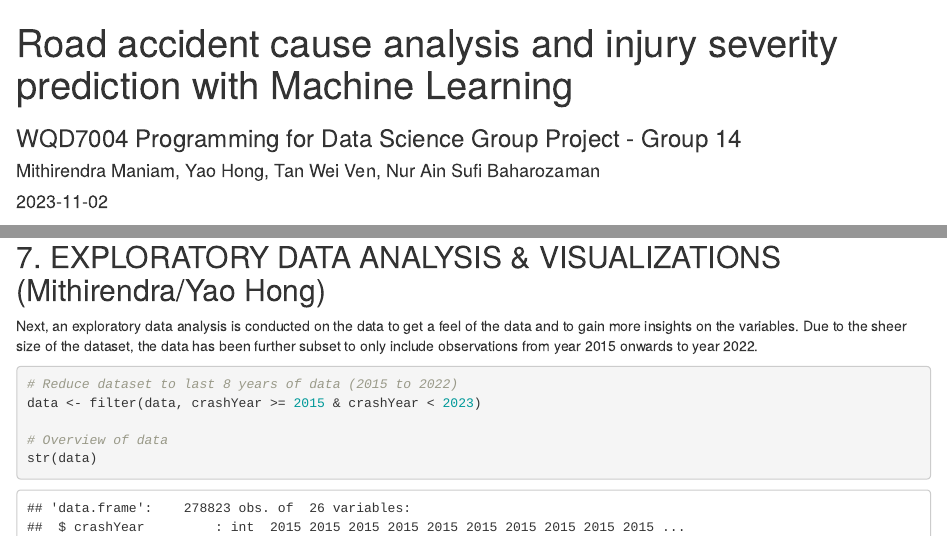
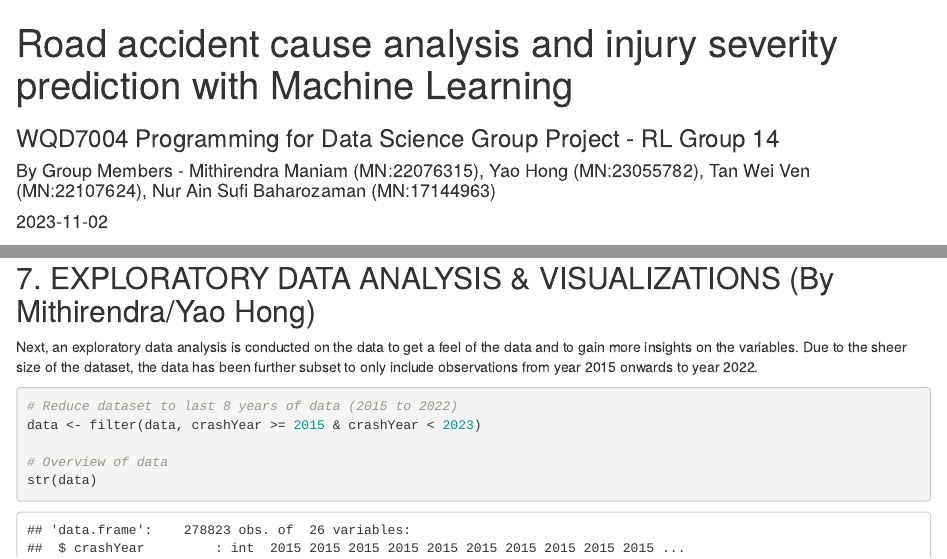
Before and after one commit to mithirendra/TrafficCrashesProject, an R Markdown document (TrafficCrash.Rmd): the page in a window 1100 px wide, from its top, and a second part further down, joined at a grey line. The pictures show the output file TrafficCrash.html that the author committed with the source, opened offline.

Commit message:
Updated group info

```diff
--- a/TrafficCrash.Rmd
+++ b/TrafficCrash.Rmd
@@ -1,7 +1,7 @@
 ---
 title: "Road accident cause analysis and injury severity prediction with Machine Learning"
-subtitle: WQD7004 Programming for Data Science Group Project - Group 14
-author: "Mithirendra Maniam, Yao Hong, Tan Wei Ven, Nur Ain Sufi Baharozaman"
+subtitle: WQD7004 Programming for Data Science Group Project - RL Group 14
+author: "By Group Members - Mithirendra Maniam (MN:22076315), Yao Hong (MN:23055782), Tan Wei Ven (MN:22107624), Nur Ain Sufi Baharozaman (MN:17144963)"
 date: "2023-11-02"
 output: html_document
 ---
@@ -136,7 +136,7 @@ barplot(table(data$crashYear),
 
 ---
 
-## 7. EXPLORATORY DATA ANALYSIS & VISUALIZATIONS (Mithirendra/Yao Hong)
+## 7. EXPLORATORY DATA ANALYSIS & VISUALIZATIONS (By Mithirendra/Yao Hong)
 
 Next, an exploratory data analysis is conducted on the data to get a feel of the data and to gain more insights on the variables. Due to the sheer size of the dataset, the data has been further subset to only include observations from year 2015 onwards to year 2022.
 
```
Also changed, not shown: TrafficCrash.html.
